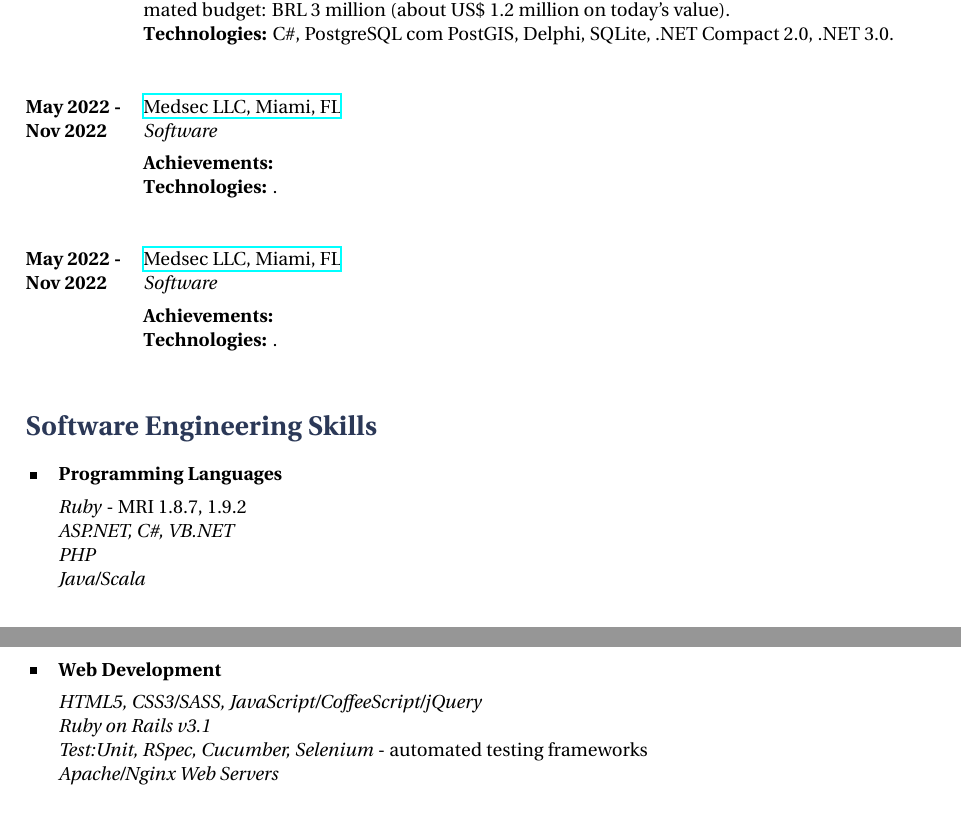
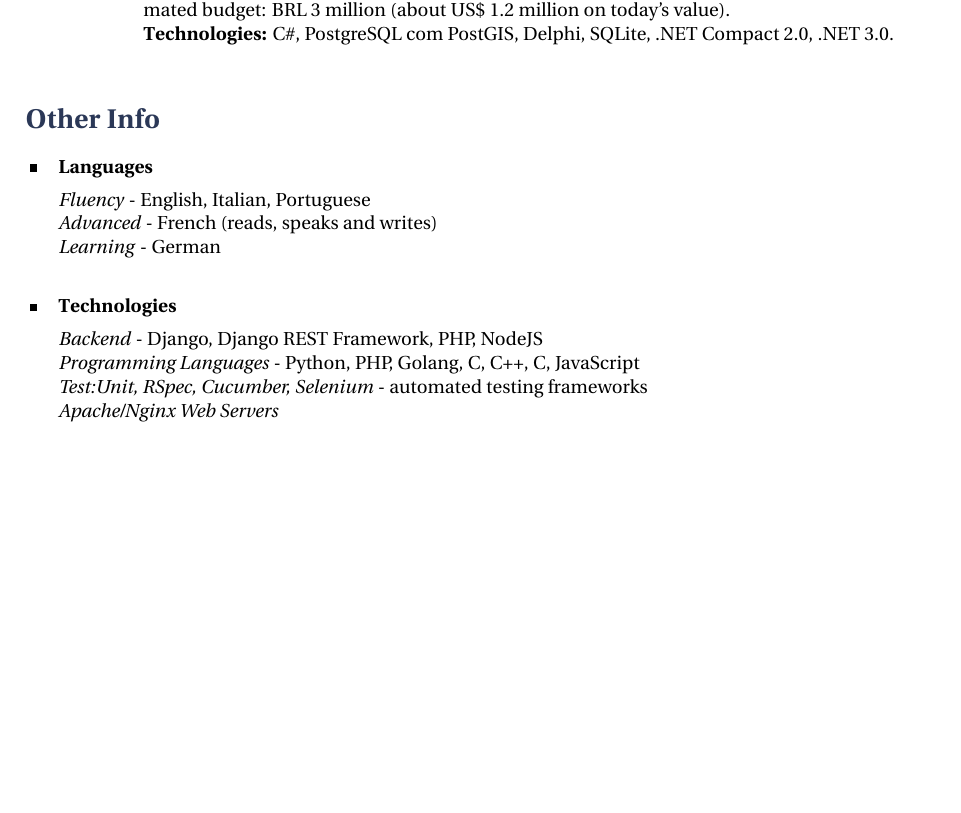
Before and after one commit to lucasbracher/resume, a LaTeX CV (cv_13.tex): two parts of pages 2 and 3 of 3 before the commit and part of page 2 of 3 after it, the two joined at a grey line, cut so that both start at the same text, the shorter picture padded with empty space. Compiled offline with XeLaTeX.

Commit message:
almost finishing

```diff
--- a/cv_13.tex
+++ b/cv_13.tex
@@ -164,43 +164,26 @@
 {\rule{0mm}{2mm}\textbf{Achievements:} creation of 6 direct jobs and approximately 50 indirect jobs; specification, development and testing of a full GIS suite intended for electrical network data gathering; estimated budget: BRL 3 million (about US\$ 1.2 million on today’s value). \\
 \rule{0mm}{3mm}\textbf{Technologies:} C\#, PostgreSQL com PostGIS, Delphi, SQLite, .NET Compact 2.0, .NET 3.0.}
 
-\job
-{May 2022 -}{Nov 2022}
-{Medsec LLC, Miami, FL}
-{https://medsec.com/}
-{Software }
-{\rule{0mm}{2mm}\textbf{Achievements:} \\
-\rule{0mm}{3mm}\textbf{Technologies:} .}
-
-\job
-{May 2022 -}{Nov 2022}
-{Medsec LLC, Miami, FL}
-{https://medsec.com/}
-{Software }
-{\rule{0mm}{2mm}\textbf{Achievements:} \\
-\rule{0mm}{3mm}\textbf{Technologies:} .}
-
 
 %----------------------------------------------------------------------------------------
 %	IT/COMPUTING SKILLS SECTION
 %----------------------------------------------------------------------------------------
 
-\section{Software Engineering Skills}
+\section{Other Info}
 
-\skillgroup{Programming Languages}
+\skillgroup{Languages}
 {
-\textit{Ruby} - MRI 1.8.7, 1.9.2\\
-\textit{ASP.NET, C\#, VB.NET}\\
-\textit{PHP}\\
-\textit{Java/Scala}
+\textit{Fluency} - English, Italian, Portuguese\\
+\textit{Advanced} - French (reads, speaks and writes)\\
+\textit{Learning} - German\\
 }
 
 %------------------------------------------------
 
-\skillgroup{Web Development}
+\skillgroup{Technologies}
 {
-\textit{HTML5, CSS3/SASS, JavaScript/CoffeeScript/jQuery}\\
-\textit{Ruby on Rails v3.1}\\
+\textit{Backend} - Django, Django REST Framework, PHP, NodeJS\\
+\textit{Programming Languages} - Python, PHP, Golang, C, C++, C#, JavaScript\\
 \textit{Test:Unit, RSpec, Cucumber, Selenium} - automated testing frameworks\\
 \textit{Apache/Nginx Web Servers}\\
 }
```
Also changed, not shown: ResumeLucasBracher.pdf (deleted), cv_13.pdf.
